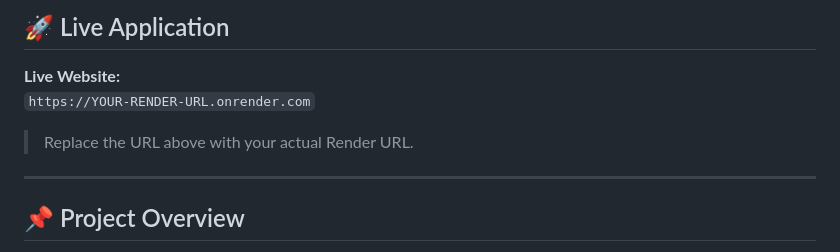
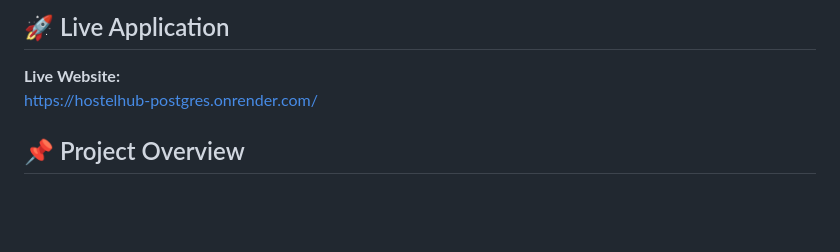
Before and after one commit to OjasYadav-shadowmonarch/hostelhub-postgres, a Markdown page: README.md, the part around the change. Drawn GitHub-style; blank space fills up the shorter version.

Commit message:
Change live application URL in README
Updated the live application URL in the README.

```diff
--- a/README.md
+++ b/README.md
@@ -11,11 +11,7 @@ The application is built with Flask and PostgreSQL and is deployed using Render.
 ## 🚀 Live Application
 
 **Live Website:**
-`https://YOUR-RENDER-URL.onrender.com`
-
-> Replace the URL above with your actual Render URL.
-
----
+https://hostelhub-postgres.onrender.com/
 
 ## 📌 Project Overview
 
```
